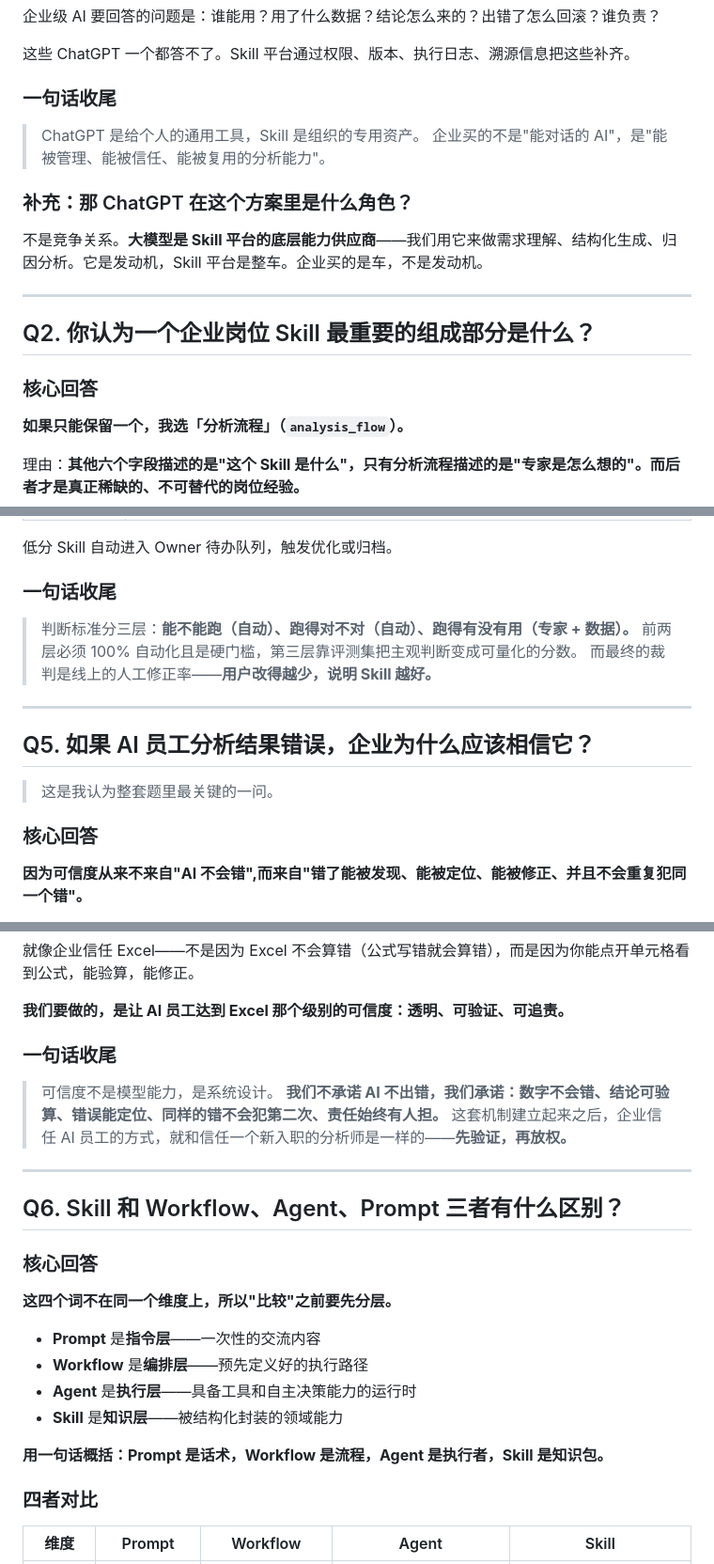
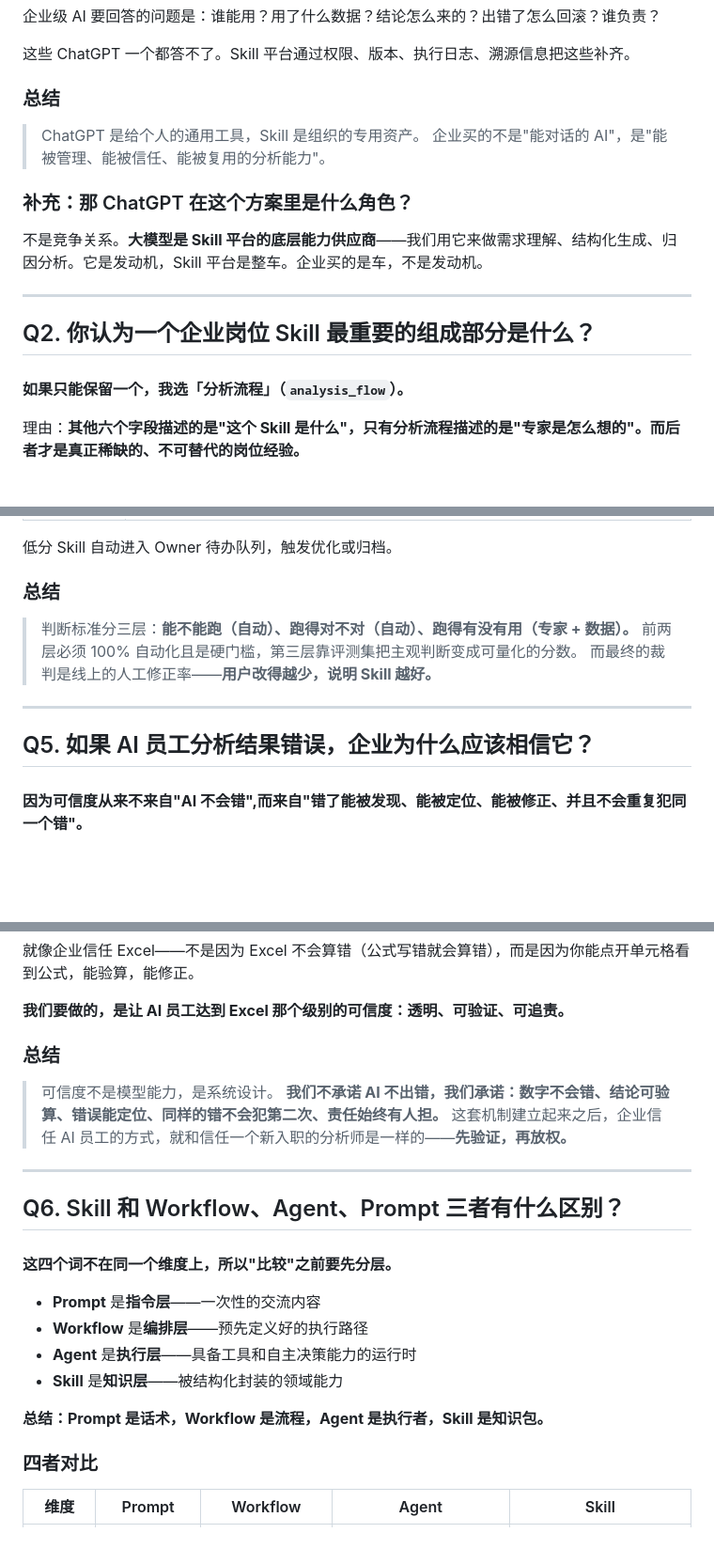
Before and after one commit to chenboyuan0818/sparkdata, a Markdown page: docs/03_面试问题回答.md, 3 parts joined by grey strips. Shown at 94% size. GitHub-like rendering; blank space fills up the shorter version.

```diff
--- a/docs/03_面试问题回答.md
+++ b/docs/03_面试问题回答.md
@@ -40,7 +40,7 @@ Skill 的做法是：数值走确定性代码，模型只做解读。
 
 这些 ChatGPT 一个都答不了。Skill 平台通过权限、版本、执行日志、溯源信息把这些补齐。
 
-### 一句话收尾
+### 总结
 
 > ChatGPT 是给个人的通用工具，Skill 是组织的专用资产。
 > 企业买的不是"能对话的 AI"，是"能被管理、能被信任、能被复用的分析能力"。
@@ -53,7 +53,7 @@ Skill 的做法是：数值走确定性代码，模型只做解读。
 
 ## Q2. 你认为一个企业岗位 Skill 最重要的组成部分是什么？
 
-### 核心回答
+###
 
 **如果只能保留一个，我选「分析流程」（`analysis_flow`）。**
 
@@ -328,7 +328,7 @@ must_not_contain:          # 反例，出现即失败
 
 低分 Skill 自动进入 Owner 待办队列，触发优化或归档。
 
-### 一句话收尾
+### 总结
 
 > 判断标准分三层：**能不能跑（自动）、跑得对不对（自动）、跑得有没有用（专家 + 数据）。**
 > 前两层必须 100% 自动化且是硬门槛，第三层靠评测集把主观判断变成可量化的分数。
@@ -338,9 +338,8 @@ must_not_contain:          # 反例，出现即失败
 
 ## Q5. 如果 AI 员工分析结果错误，企业为什么应该相信它？
 
-> 这是我认为整套题里最关键的一问。
 
-### 核心回答
+###
 
 **因为可信度从来不来自"AI 不会错",而来自"错了能被发现、能被定位、能被修正、并且不会重复犯同一个错"。**
 
@@ -441,7 +440,7 @@ analysis_flow 分两类步骤：
 
 **我们要做的，是让 AI 员工达到 Excel 那个级别的可信度：透明、可验证、可追责。**
 
-### 一句话收尾
+### 总结
 
 > 可信度不是模型能力，是系统设计。
 > **我们不承诺 AI 不出错，我们承诺：数字不会错、结论可验算、错误能定位、同样的错不会犯第二次、责任始终有人担。**
@@ -451,7 +450,7 @@ analysis_flow 分两类步骤：
 
 ## Q6. Skill 和 Workflow、Agent、Prompt 三者有什么区别？
 
-### 核心回答
+###
 
 **这四个词不在同一个维度上，所以"比较"之前要先分层。**
 
@@ -460,7 +459,7 @@ analysis_flow 分两类步骤：
 - **Agent** 是**执行层**——具备工具和自主决策能力的运行时
 - **Skill** 是**知识层**——被结构化封装的领域能力
 
-**用一句话概括：Prompt 是话术，Workflow 是流程，Agent 是执行者，Skill 是知识包。**
+**总结：Prompt 是话术，Workflow 是流程，Agent 是执行者，Skill 是知识包。**
 
 ### 四者对比
 
```
Also changed, not shown: other parts of docs/03_面试问题回答.md (+6 -6 lines).
